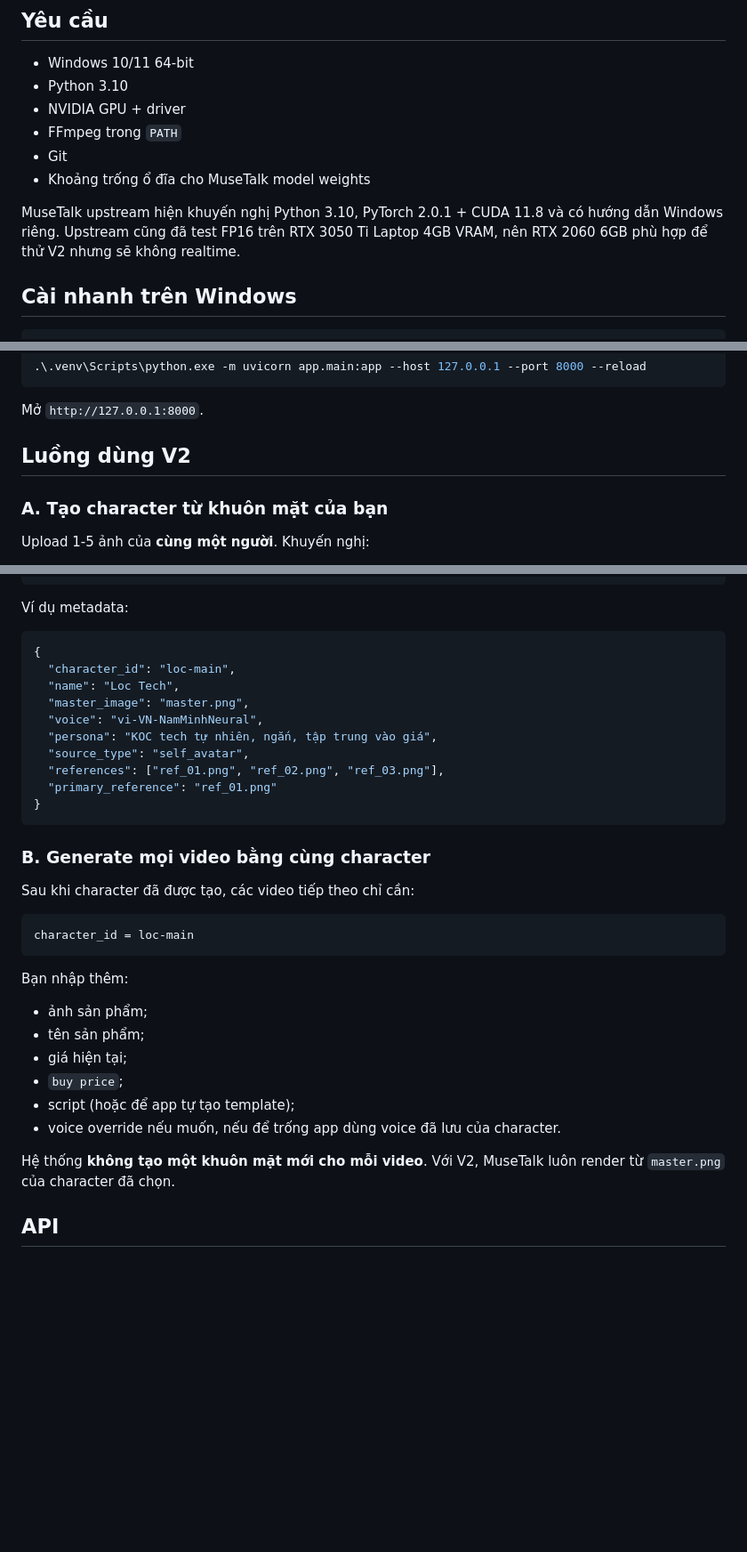
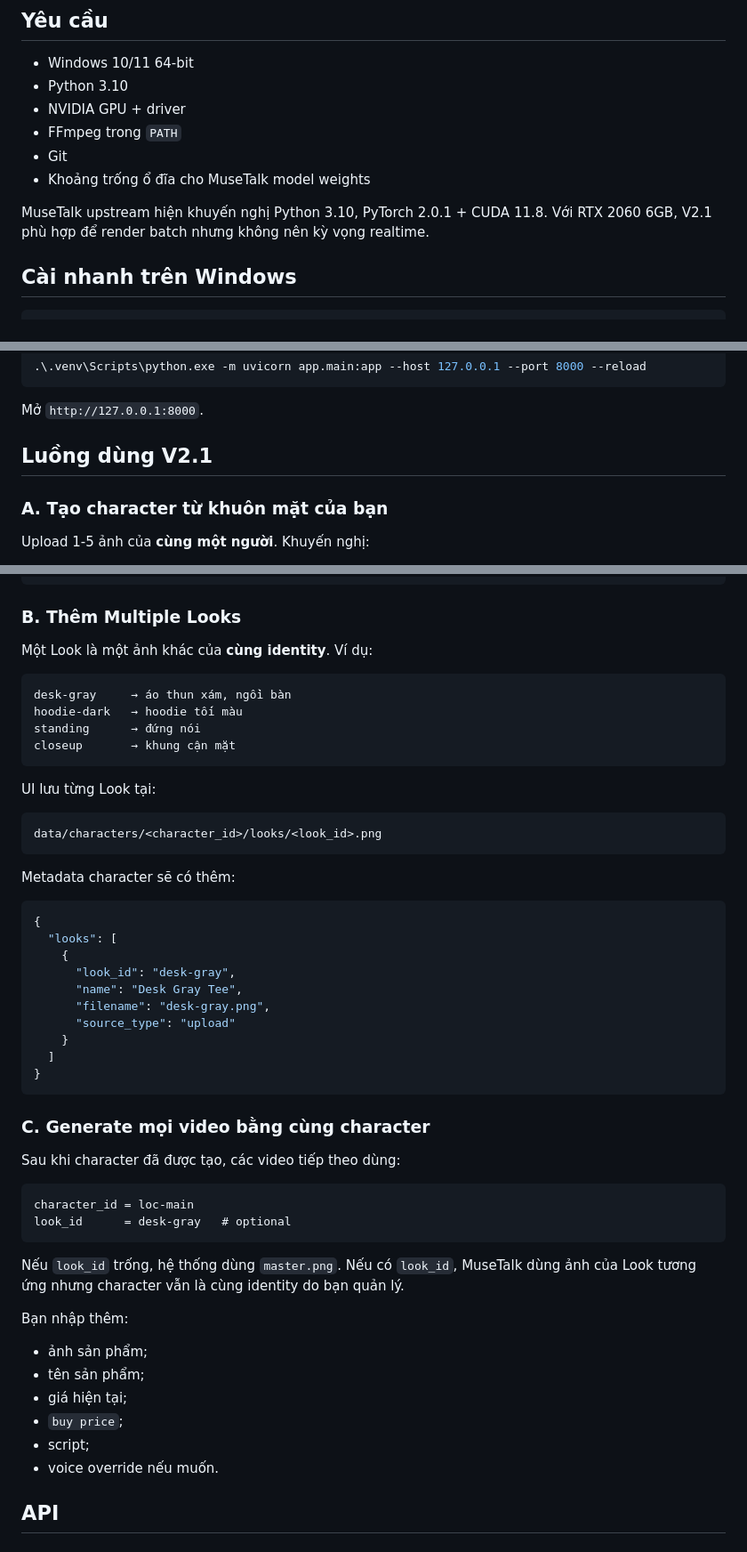
Before and after one commit to Loccao102/AICharacter, a Markdown page: README.md, 3 parts joined by grey strips. Shown at 89% size. GitHub-like rendering; blank space fills up the shorter version.

Commit message:
docs: document multiple looks workflow

````diff
--- a/README.md
+++ b/README.md
@@ -72,7 +80,7 @@ MuseTalk được giữ ở thư mục `external/MuseTalk` và **không copy sou
 - Git
 - Khoảng trống ổ đĩa cho MuseTalk model weights
 
-MuseTalk upstream hiện khuyến nghị Python 3.10, PyTorch 2.0.1 + CUDA 11.8 và có hướng dẫn Windows riêng. Upstream cũng đã test FP16 trên RTX 3050 Ti Laptop 4GB VRAM, nên RTX 2060 6GB phù hợp để thử V2 nhưng sẽ không realtime.
+MuseTalk upstream hiện khuyến nghị Python 3.10, PyTorch 2.0.1 + CUDA 11.8. Với RTX 2060 6GB, V2.1 phù hợp để render batch nhưng không nên kỳ vọng realtime.
 
 ## Cài nhanh trên Windows
 
@@ -106,7 +114,7 @@ Chạy app:
 
 Mở `http://127.0.0.1:8000`.
 
-## Luồng dùng V2
+## Luồng dùng V2.1
 
 ### A. Tạo character từ khuôn mặt của bạn
 
@@ -131,28 +139,48 @@ data/characters/<character_id>/
     └── ... ref_05.png
 ```
 
-Ví dụ metadata:
+### B. Thêm Multiple Looks
+
+Một Look là một ảnh khác của **cùng identity**. Ví dụ:
+
+```text
+desk-gray     → áo thun xám, ngồi bàn
+hoodie-dark   → hoodie tối màu
+standing      → đứng nói
+closeup       → khung cận mặt
+```
+
+UI lưu từng Look tại:
+
+```text
+data/characters/<character_id>/looks/<look_id>.png
+```
+
+Metadata character sẽ có thêm:
 
 ```json
 {
-  "character_id": "loc-main",
-  "name": "Loc Tech",
-  "master_image": "master.png",
-  "voice": "vi-VN-NamMinhNeural",
-  "persona": "KOC tech tự nhiên, ngắn, tập trung vào giá",
-  "source_type": "self_avatar",
-  "references": ["ref_01.png", "ref_02.png", "ref_03.png"],
-  "primary_reference": "ref_01.png"
+  "looks": [
+    {
+      "look_id": "desk-gray",
+      "name": "Desk Gray Tee",
+      "filename": "desk-gray.png",
+      "source_type": "upload"
+    }
+  ]
 }
 ```
 
-### B. Generate mọi video bằng cùng character
+### C. Generate mọi video bằng cùng character
 
-Sau khi character đã được tạo, các video tiếp theo chỉ cần:
+Sau khi character đã được tạo, các video tiếp theo dùng:
 
 ```text
 character_id = loc-main
+look_id      = desk-gray   # optional
 ```
+
+Nếu `look_id` trống, hệ thống dùng `master.png`. Nếu có `look_id`, MuseTalk dùng ảnh của Look tương ứng nhưng character vẫn là cùng identity do bạn quản lý.
 
 Bạn nhập thêm:
 
@@ -160,10 +188,8 @@ Bạn nhập thêm:
 - tên sản phẩm;
 - giá hiện tại;
 - `buy price`;
-- script (hoặc để app tự tạo template);
-- voice override nếu muốn, nếu để trống app dùng voice đã lưu của character.
-
-Hệ thống **không tạo một khuôn mặt mới cho mỗi video**. Với V2, MuseTalk luôn render từ `master.png` của character đã chọn.
+- script;
+- voice override nếu muốn.
 
 ## API
 
````
Also changed, not shown: other parts of README.md (+49 -22 lines).
